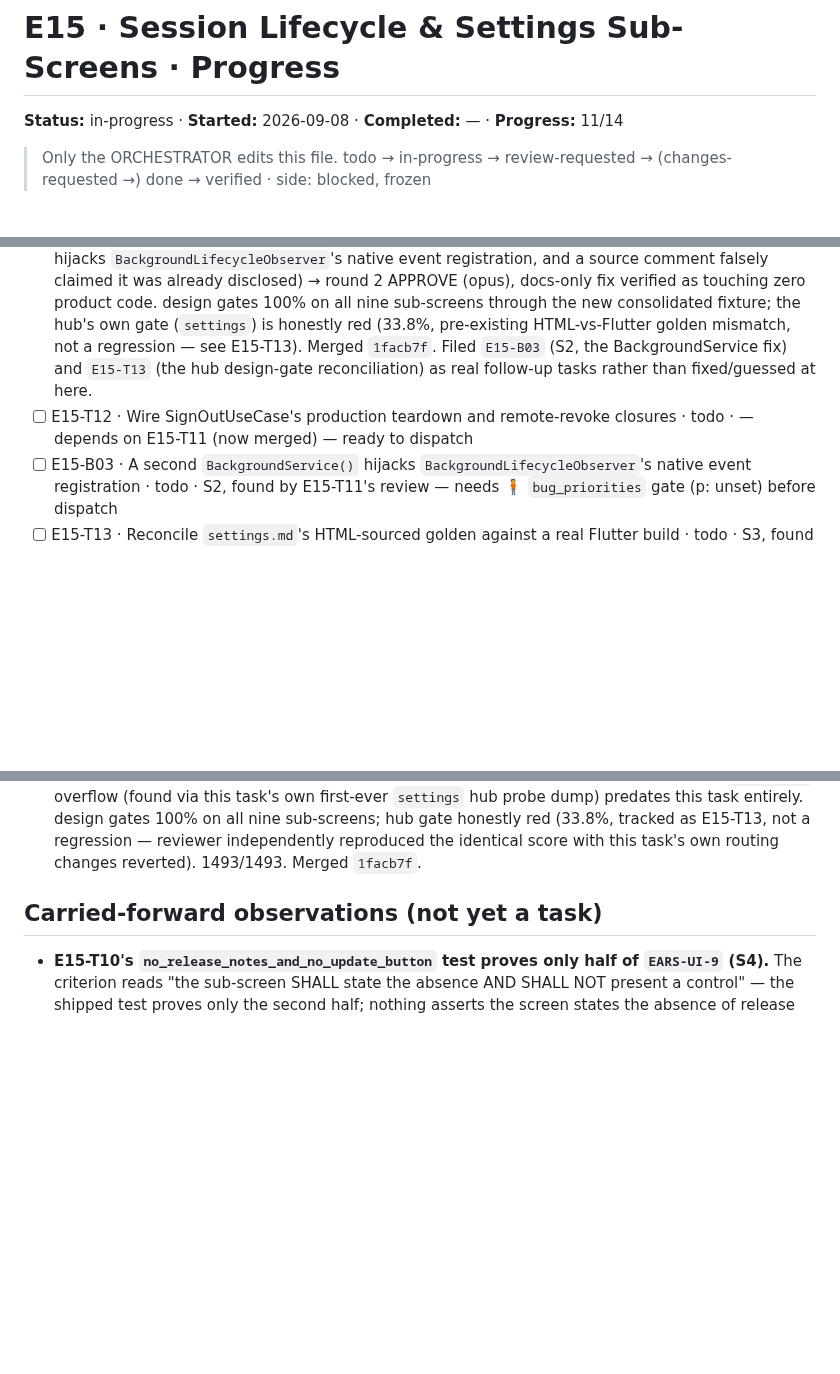
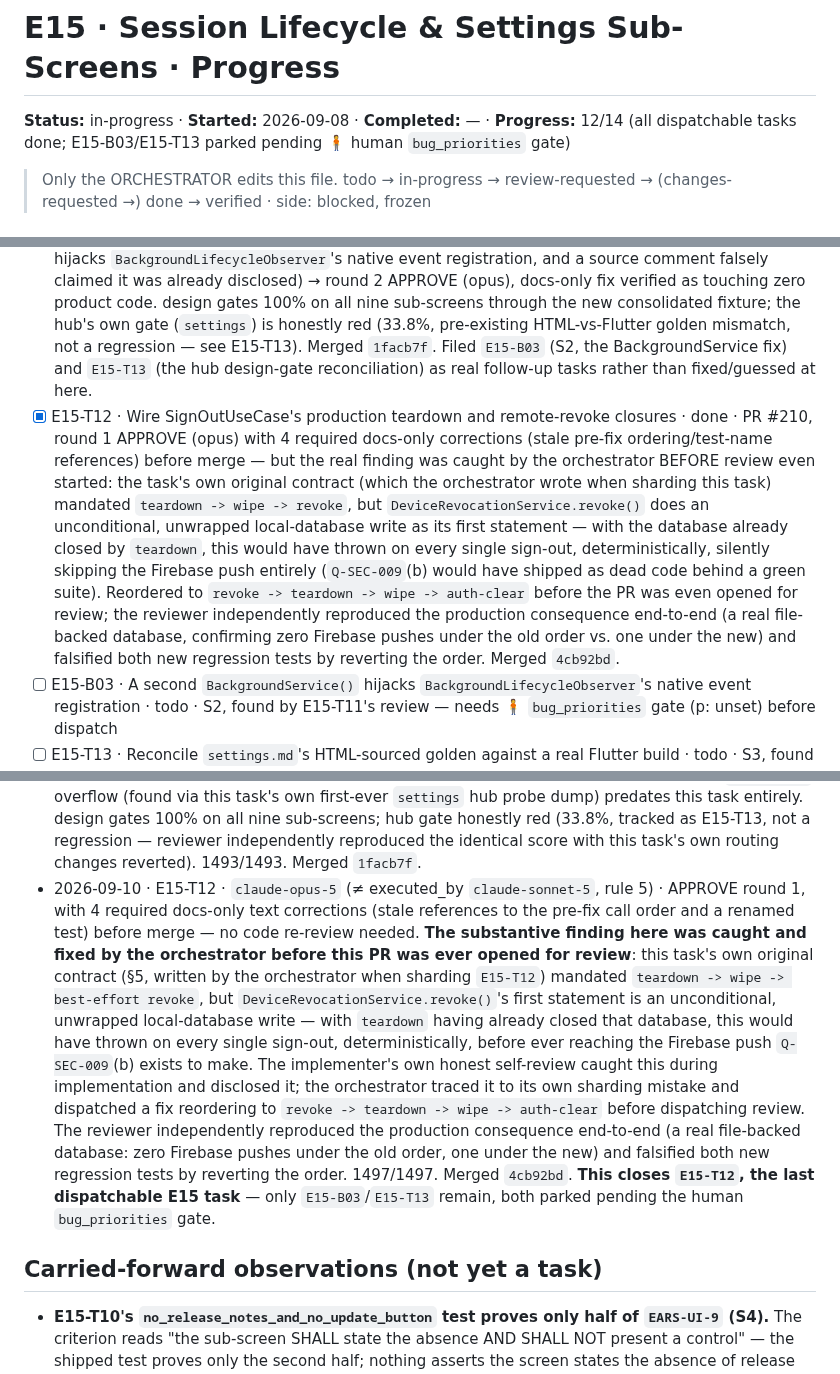
Before and after one commit to SHAJED99/nexora, a Markdown page: epics/E15-session-and-settings/tracker.md, 3 parts joined by grey strips. Rendered like a GitHub page; blank space fills up the shorter version.

Commit message:
docs(E15): record T12 done, review-round history — all dispatchable E15 tasks complete

```diff
--- a/epics/E15-session-and-settings/tracker.md
+++ b/epics/E15-session-and-settings/tracker.md
@@ -1,6 +1,6 @@
 # E15 · Session Lifecycle & Settings Sub-Screens · Progress
 
-**Status:** in-progress · **Started:** 2026-09-08 · **Completed:** — · **Progress:** 11/14
+**Status:** in-progress · **Started:** 2026-09-08 · **Completed:** — · **Progress:** 12/14 (all dispatchable tasks done; E15-B03/E15-T13 parked pending 🧍 human `bug_priorities` gate)
 
 > Only the ORCHESTRATOR edits this file.
 > todo → in-progress → review-requested → (changes-requested →) done → verified
@@ -38,7 +38,7 @@ sub-screens).
 - [x] E15-T09 · Storage settings screen (E08 carry-forward) · done · PR #203, round 1 CHANGES-REQUESTED (S1 blocker: "no clean-now affordance" test defeated by the screen's own legitimate `InkWell` idiom; S2×2: invalid-parameter write-proof gap, untested zero-candidate sentinel filter; S3: unstamped OQ) → round 2 APPROVE (opus), every finding independently re-falsified. Fixed a real `RenderFlex` overflow found during orchestrator self-verification before the PR even opened. design gate 100% (10/10). Merged `3eda7d9`
 - [x] E15-T10 · About / Updates screen · done · PR #202, round 1 CHANGES-REQUESTED (FR-DIAG-002 falsification test couldn't fail against a real stack-trace leak; model-shape test guarded a denylist not the shape; two tests never built a widget/asserted controller state only; "no control" test missed non-Material gesture wrappers; "Last checked" rendered a raw epoch-millis integer) → round 2 APPROVE (opus), all six independently re-falsified. Fixed a second real `RenderFlex` overflow found while formatting the timestamp fix. design gate 100% (22/22). Merged `2b20986`. OQ-E15-T10-2 (no local diagnostic log store) resolved by the orchestrator, see §Carried-forward.
 - [x] E15-T11 · Settings hub wiring: eight routes, eight rows, probe consolidation · done · PR #208, round 1 CHANGES-REQUESTED (S2 blocker: a second `BackgroundService()` in `settings_binding.dart` silently hijacks `BackgroundLifecycleObserver`'s native event registration, and a source comment falsely claimed it was already disclosed) → round 2 APPROVE (opus), docs-only fix verified as touching zero product code. design gates 100% on all nine sub-screens through the new consolidated fixture; the hub's own gate (`settings`) is honestly red (33.8%, pre-existing HTML-vs-Flutter golden mismatch, not a regression — see E15-T13). Merged `1facb7f`. Filed `E15-B03` (S2, the BackgroundService fix) and `E15-T13` (the hub design-gate reconciliation) as real follow-up tasks rather than fixed/guessed at here.
-- [ ] E15-T12 · Wire SignOutUseCase's production teardown and remote-revoke closures · todo · — depends on E15-T11 (now merged) — ready to dispatch
+- [x] E15-T12 · Wire SignOutUseCase's production teardown and remote-revoke closures · done · PR #210, round 1 APPROVE (opus) with 4 required docs-only corrections (stale pre-fix ordering/test-name references) before merge — but the real finding was caught by the orchestrator BEFORE review even started: the task's own original contract (which the orchestrator wrote when sharding this task) mandated `teardown -> wipe -> revoke`, but `DeviceRevocationService.revoke()` does an unconditional, unwrapped local-database write as its first statement — with the database already closed by `teardown`, this would have thrown on every single sign-out, deterministically, silently skipping the Firebase push entirely (`Q-SEC-009`(b) would have shipped as dead code behind a green suite). Reordered to `revoke -> teardown -> wipe -> auth-clear` before the PR was even opened for review; the reviewer independently reproduced the production consequence end-to-end (a real file-backed database, confirming zero Firebase pushes under the old order vs. one under the new) and falsified both new regression tests by reverting the order. Merged `4cb92bd`.
 - [ ] E15-B03 · A second `BackgroundService()` hijacks `BackgroundLifecycleObserver`'s native event registration · todo · S2, found by E15-T11's review — needs 🧍 `bug_priorities` gate (p: unset) before dispatch
 - [ ] E15-T13 · Reconcile `settings.md`'s HTML-sourced golden against a real Flutter build · todo · S3, found during E15-T11 — needs a planner/human choice between two fix directions before dispatch; needs 🧍 `bug_priorities` gate (p: unset)
 - [x] E15-B01 · GetX lazyPut without fenix crashes on a second welcome/login/home visit · done · PR #191, APPROVE (opus) — merged `967fe84`
@@ -253,6 +253,28 @@ T08 now owns that file."* `E15-T09` touches neither.
   (33.8%, tracked as E15-T13, not a regression — reviewer independently
   reproduced the identical score with this task's own routing changes
   reverted). 1493/1493. Merged `1facb7f`.
+- 2026-09-10 · E15-T12 · `claude-opus-5` (≠ executed_by `claude-sonnet-5`,
+  rule 5) · APPROVE round 1, with 4 required docs-only text corrections
+  (stale references to the pre-fix call order and a renamed test) before
+  merge — no code re-review needed. **The substantive finding here was
+  caught and fixed by the orchestrator before this PR was ever opened for
+  review**: this task's own original contract (§5, written by the
+  orchestrator when sharding `E15-T12`) mandated
+  `teardown -> wipe -> best-effort revoke`, but
+  `DeviceRevocationService.revoke()`'s first statement is an unconditional,
+  unwrapped local-database write — with `teardown` having already closed
+  that database, this would have thrown on every single sign-out,
+  deterministically, before ever reaching the Firebase push `Q-SEC-009`(b)
+  exists to make. The implementer's own honest self-review caught this
+  during implementation and disclosed it; the orchestrator traced it to
+  its own sharding mistake and dispatched a fix reordering to
+  `revoke -> teardown -> wipe -> auth-clear` before dispatching review.
+  The reviewer independently reproduced the production consequence
+  end-to-end (a real file-backed database: zero Firebase pushes under the
+  old order, one under the new) and falsified both new regression tests
+  by reverting the order. 1497/1497. Merged `4cb92bd`. **This closes
+  `E15-T12`, the last dispatchable E15 task** — only `E15-B03`/`E15-T13`
+  remain, both parked pending the human `bug_priorities` gate.
 
 ## Carried-forward observations (not yet a task)
 - **E15-T10's `no_release_notes_and_no_update_button` test proves only
```
